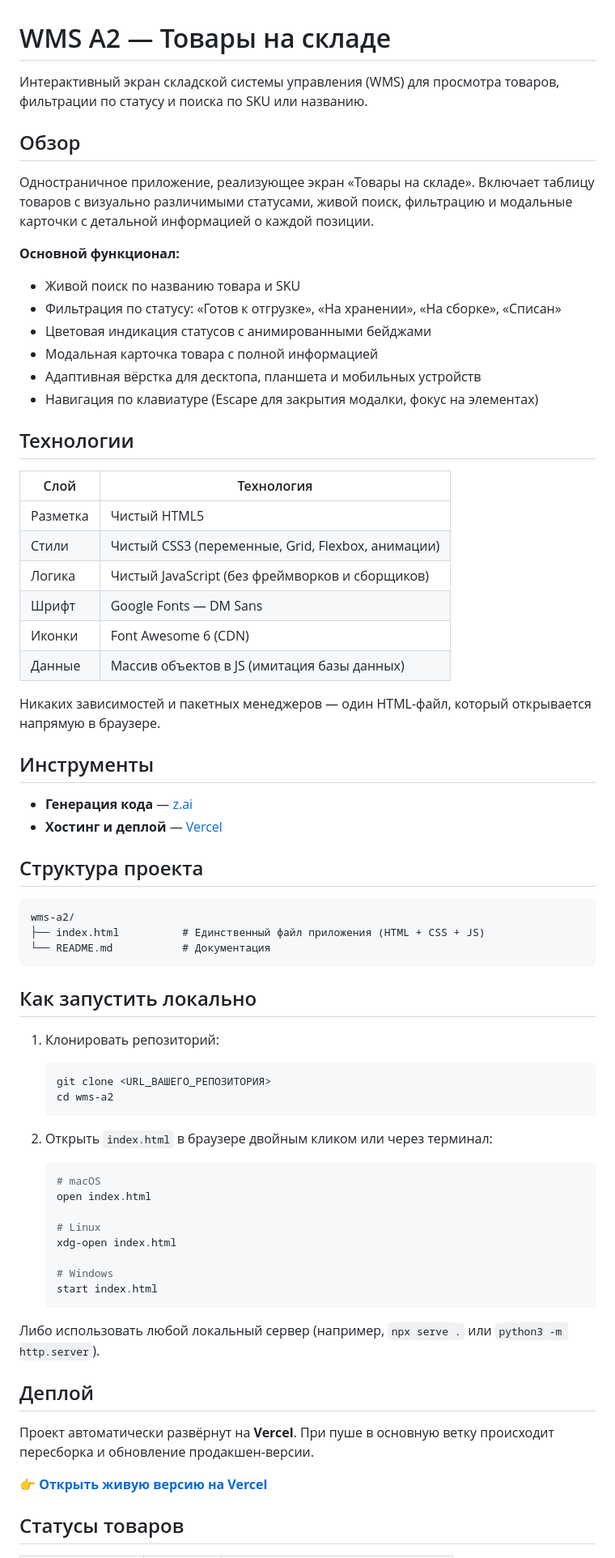
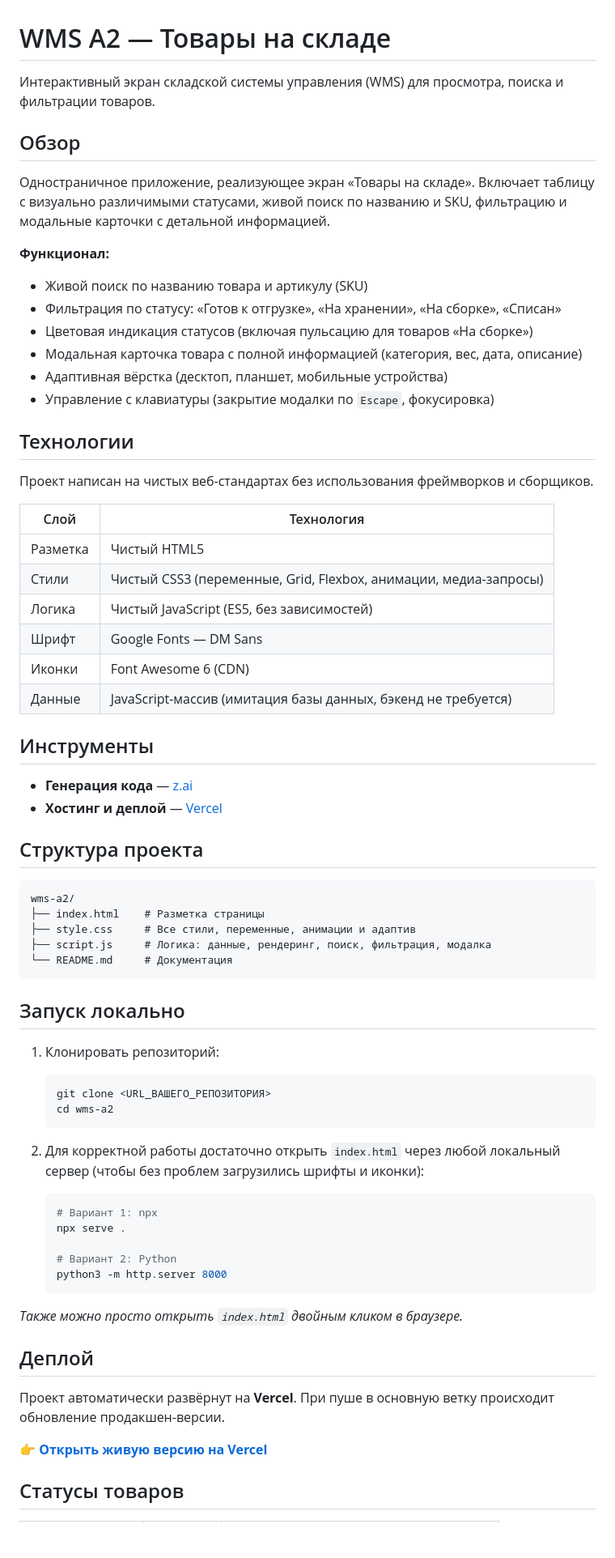
Before and after one commit to mrMoish/wms-frontend-test, a Markdown page: README.md, the part around one of its changes. Shown at 81% size. Drawn GitHub-style; blank space fills up the shorter version.

Commit message:
Revise README for clarity and project details
Updated descriptions and details for clarity and accuracy, including changes to functionality and project structure.

````diff
--- a/README.md
+++ b/README.md
@@ -1,32 +1,32 @@
 # WMS А2 — Товары на складе
 
-Интерактивный экран складской системы управления (WMS) для просмотра товаров, фильтрации по статусу и поиска по SKU или названию.
+Интерактивный экран складской системы управления (WMS) для просмотра, поиска и фильтрации товаров.
 
 ## Обзор
 
-Одностраничное приложение, реализующее экран «Товары на складе». Включает таблицу товаров с визуально различимыми статусами, живой поиск, фильтрацию и модальные карточки с детальной информацией о каждой позиции.
+Одностраничное приложение, реализующее экран «Товары на складе». Включает таблицу с визуально различимыми статусами, живой поиск по названию и SKU, фильтрацию и модальные карточки с детальной информацией.
 
-**Основной функционал:**
+**Функционал:**
 
-- Живой поиск по названию товара и SKU
+- Живой поиск по названию товара и артикулу (SKU)
 - Фильтрация по статусу: «Готов к отгрузке», «На хранении», «На сборке», «Списан»
-- Цветовая индикация статусов с анимированными бейджами
-- Модальная карточка товара с полной информацией
-- Адаптивная вёрстка для десктопа, планшета и мобильных устройств
-- Навигация по клавиатуре (Escape для закрытия модалки, фокус на элементах)
+- Цветовая индикация статусов (включая пульсацию для товаров «На сборке»)
+- Модальная карточка товара с полной информацией (категория, вес, дата, описание)
+- Адаптивная вёрстка (десктоп, планшет, мобильные устройства)
+- Управление с клавиатуры (закрытие модалки по `Escape`, фокусировка)
 
 ## Технологии
 
-| Слой        | Технология                                           |
-|-------------|------------------------------------------------------|
-| Разметка    | Чистый HTML5                                         |
-| Стили       | Чистый CSS3 (переменные, Grid, Flexbox, анимации)    |
-| Логика      | Чистый JavaScript (без фреймворков и сборщиков)      |
-| Шрифт       | Google Fonts — DM Sans                               |
-| Иконки      | Font Awesome 6 (CDN)                                 |
-| Данные      | Массив объектов в JS (имитация базы данных)          |
+Проект написан на чистых веб-стандартах без использования фреймворков и сборщиков.
 
-Никаких зависимостей и пакетных менеджеров — один HTML-файл, который открывается напрямую в браузере.
+| Слой        | Технология                                                        |
+|-------------|-------------------------------------------------------------------|
+| Разметка    | Чистый HTML5                                                      |
+| Стили       | Чистый CSS3 (переменные, Grid, Flexbox, анимации, медиа-запросы) |
+| Логика      | Чистый JavaScript (ES5, без зависимостей)                         |
+| Шрифт       | Google Fonts — DM Sans                                            |
+| Иконки      | Font Awesome 6 (CDN)                                              |
+| Данные      | JavaScript-массив (имитация базы данных, бэкенд не требуется)     |
 
 ## Инструменты
 
@@ -37,12 +37,13 @@
 
 ```
 wms-a2/
-├── index.html          # Единственный файл приложения (HTML + CSS + JS)
-└── README.md           # Документация
+├── index.html    # Разметка страницы
+├── style.css     # Все стили, переменные, анимации и адаптив
+├── script.js     # Логика: данные, рендеринг, поиск, фильтрация, модалка
+└── README.md     # Документация
 ```
 
-
-## Как запустить локально
+## Запуск локально
 
 1. Клонировать репозиторий:
    ```bash
@@ -50,21 +51,18 @@ wms-a2/
    cd wms-a2
    ```
 
-2. Открыть `index.html` в браузере двойным кликом или через терминал:
+2. Для корректной работы достаточно открыть `index.html` через любой локальный сервер (чтобы без проблем загрузились шрифты и иконки):
    ```bash
-   # macOS
-   open index.html
+   # Вариант 1: npx
+   npx serve .
 
-   # Linux
-   xdg-open index.html
-
-   # Windows
-   start index.html
+   # Вариант 2: Python
+   python3 -m http.server 8000
    ```
 
-Либо использовать любой локальный сервер (например, `npx serve .` или `python3 -m http.server`).
+*Также можно просто открыть `index.html` двойным кликом в браузере.*
 
 ## Деплой
 
-Проект автоматически развёрнут на **Vercel**. При пуше в основную ветку происходит пересборка и обновление продакшен-версии.
+Проект автоматически развёрнут на **Vercel**. При пуше в основную ветку происходит обновление продакшен-версии.
 
````
Also changed, not shown: other parts of README.md (+7 -7 lines).
